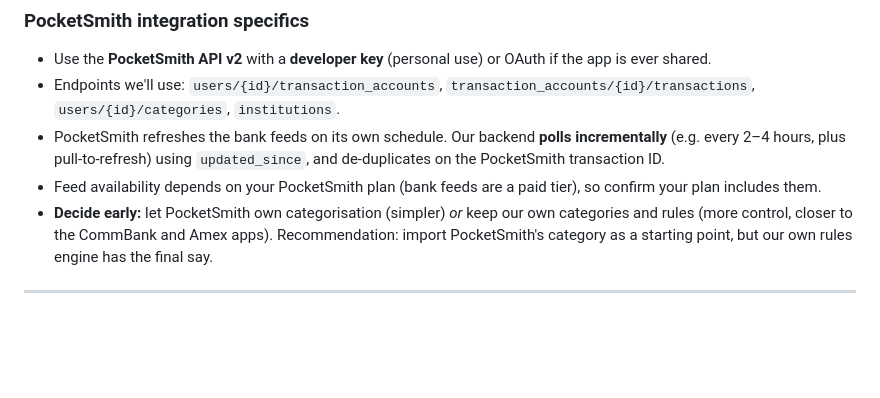
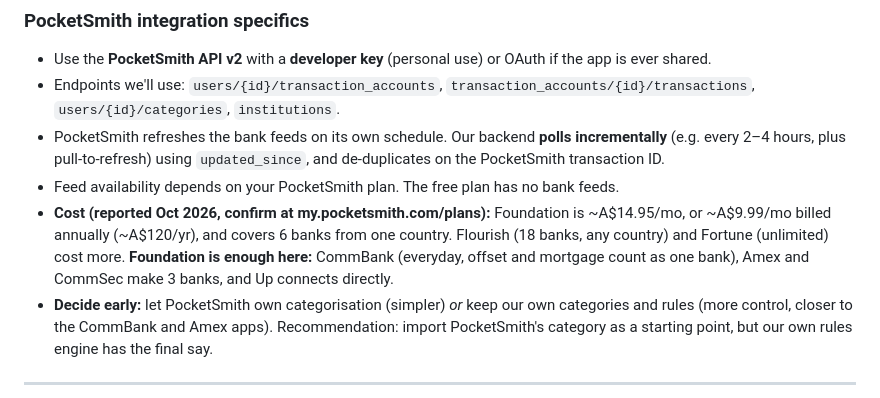
Before and after one commit to stephensung21/curly-journey, a Markdown page: PLAN.md, the part around the change. Drawn GitHub-style; blank space fills up the shorter version.

Commit message:
Add PocketSmith pricing and plan recommendation to PLAN.md
Co-Authored-By: Claude Opus 5.5 <noreply@anthropic.com>
Claude-Session: https://claude.ai/code/session_01D5BfoFvDQorJjD7L5MJjaz

```diff
--- a/PLAN.md
+++ b/PLAN.md
@@ -28,7 +28,8 @@ A personal app that combines:
 - Use the **PocketSmith API v2** with a **developer key** (personal use) or OAuth if the app is ever shared.
 - Endpoints we'll use: `users/{id}/transaction_accounts`, `transaction_accounts/{id}/transactions`, `users/{id}/categories`, `institutions`.
 - PocketSmith refreshes the bank feeds on its own schedule. Our backend **polls incrementally** (e.g. every 2–4 hours, plus pull-to-refresh) using `updated_since`, and de-duplicates on the PocketSmith transaction ID.
-- Feed availability depends on your PocketSmith plan (bank feeds are a paid tier), so confirm your plan includes them.
+- Feed availability depends on your PocketSmith plan. The free plan has no bank feeds.
+- **Cost (reported Oct 2026, confirm at my.pocketsmith.com/plans):** Foundation is ~A$14.95/mo, or ~A$9.99/mo billed annually (~A$120/yr), and covers 6 banks from one country. Flourish (18 banks, any country) and Fortune (unlimited) cost more. **Foundation is enough here:** CommBank (everyday, offset and mortgage count as one bank), Amex and CommSec make 3 banks, and Up connects directly.
 - **Decide early:** let PocketSmith own categorisation (simpler) *or* keep our own categories and rules (more control, closer to the CommBank and Amex apps). Recommendation: import PocketSmith's category as a starting point, but our own rules engine has the final say.
 
 ---
```
